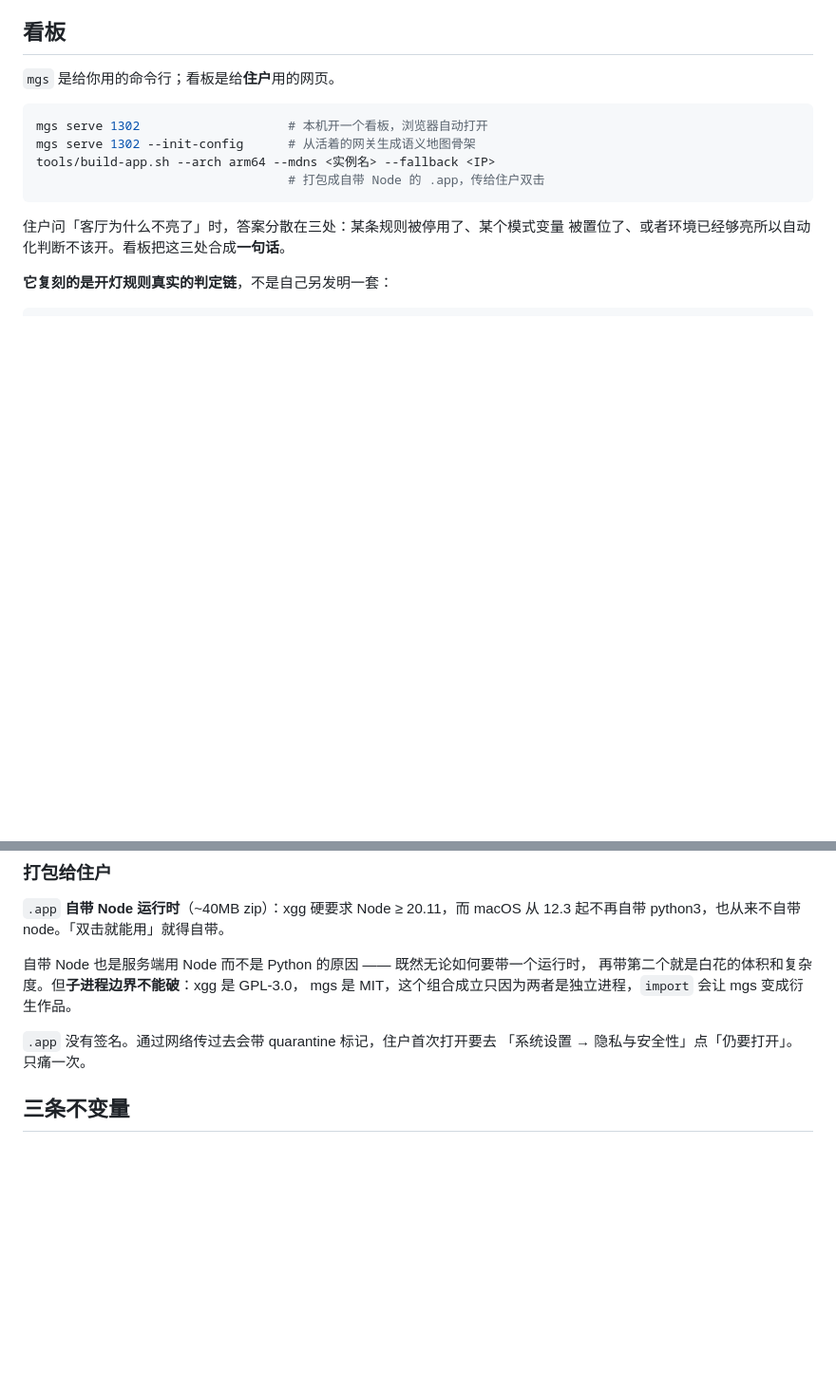
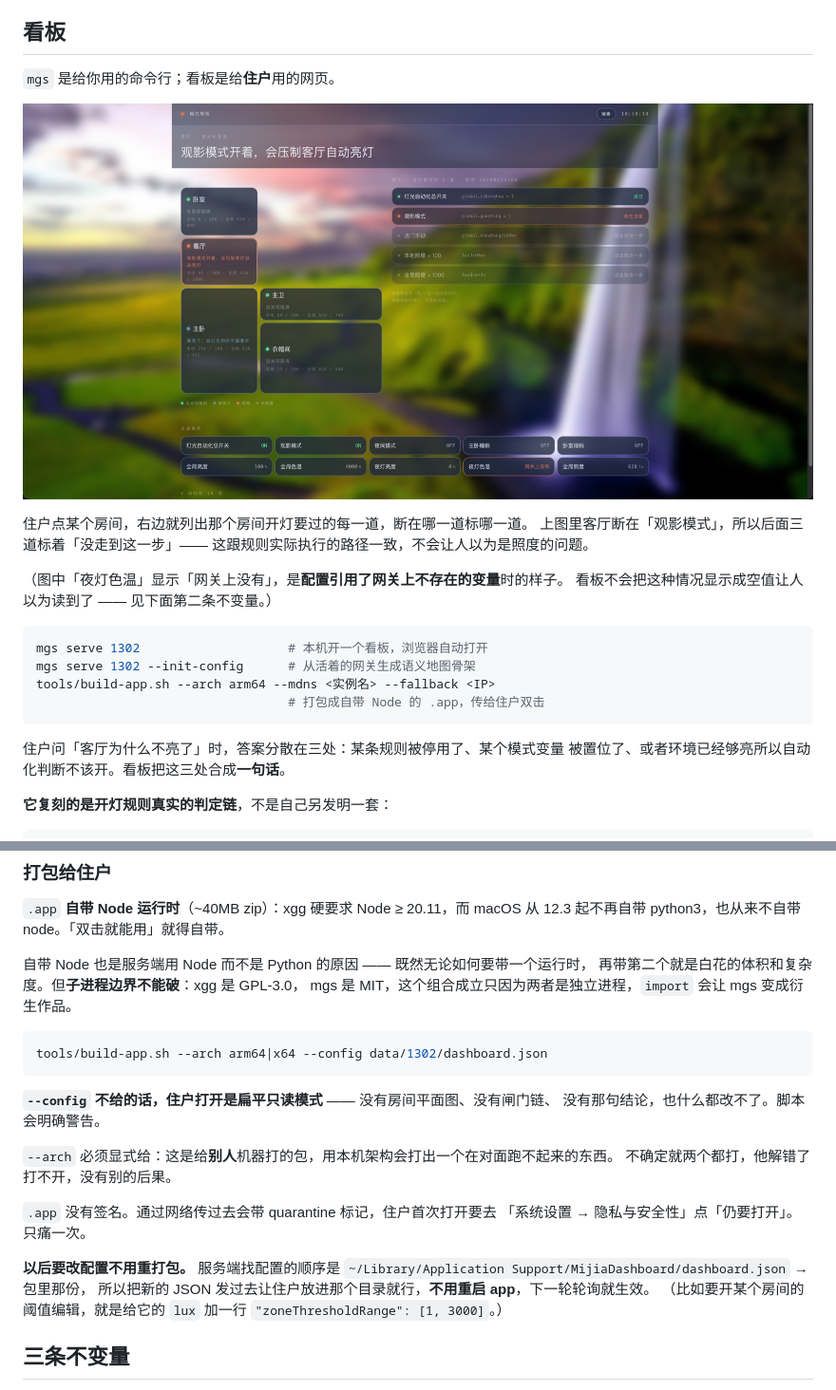
Before and after one commit to zealllot/mijia-geek-sync, a Markdown page: README.md, 2 parts joined by grey strips. Shown at 95% size. Drawn GitHub-style; pictures changed too: docs/images/dashboard.jpg (added); blank space fills up the shorter version.

````diff
--- a/README.md
+++ b/README.md
@@ -58,6 +58,15 @@ mgs serve  home                   # 开一个本地网页看板
 ## 看板
 
 `mgs` 是给你用的命令行；看板是给**住户**用的网页。
+
+![模式看板](docs/images/dashboard.jpg)
+
+住户点某个房间，右边就列出那个房间开灯要过的每一道，断在哪一道标哪一道。
+上图里客厅断在「观影模式」，所以后面三道标着「没走到这一步」——
+这跟规则实际执行的路径一致，不会让人以为是照度的问题。
+
+（图中「夜灯色温」显示「网关上没有」，是**配置引用了网关上不存在的变量**时的样子。
+看板不会把这种情况显示成空值让人以为读到了 —— 见下面第二条不变量。）
 
 ```bash
 mgs serve 1302                    # 本机开一个看板，浏览器自动打开
@@ -169,8 +213,23 @@ IP 由 DHCP 分配，会变。写死一个意味着地址一变，住户就只
 再带第二个就是白花的体积和复杂度。但**子进程边界不能破**：xgg 是 GPL-3.0，
 mgs 是 MIT，这个组合成立只因为两者是独立进程，`import` 会让 mgs 变成衍生作品。
 
+```bash
+tools/build-app.sh --arch arm64|x64 --config data/1302/dashboard.json
+```
+
+**`--config` 不给的话，住户打开是扁平只读模式** —— 没有房间平面图、没有闸门链、
+没有那句结论，也什么都改不了。脚本会明确警告。
+
+`--arch` 必须显式给：这是给**别人**机器打的包，用本机架构会打出一个在对面跑不起来的东西。
+不确定就两个都打，他解错了打不开，没有别的后果。
+
 `.app` 没有签名。通过网络传过去会带 quarantine 标记，住户首次打开要去
 「系统设置 → 隐私与安全性」点「仍要打开」。只痛一次。
+
+**以后要改配置不用重打包。** 服务端找配置的顺序是
+`~/Library/Application Support/MijiaDashboard/dashboard.json` → 包里那份，
+所以把新的 JSON 发过去让住户放进那个目录就行，**不用重启 app**，下一轮轮询就生效。
+（比如要开某个房间的阈值编辑，就是给它的 `lux` 加一行 `"zoneThresholdRange": [1, 3000]`。）
 
 ## 三条不变量
 
````
Also changed, not shown: other parts of README.md (+35 -0 lines), docs/images/edit-mode.jpg (added), docs/images/login.jpg (added).
